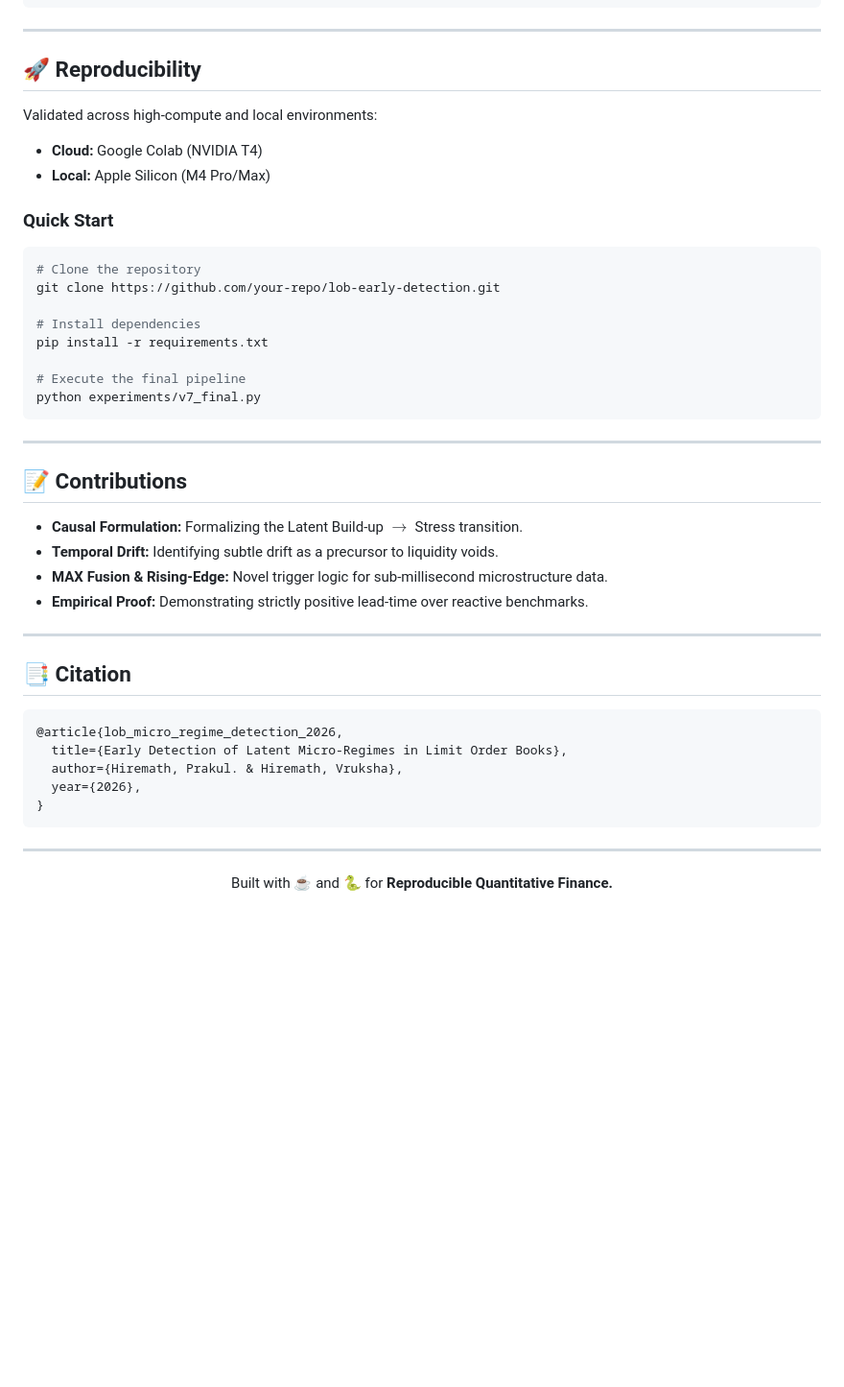
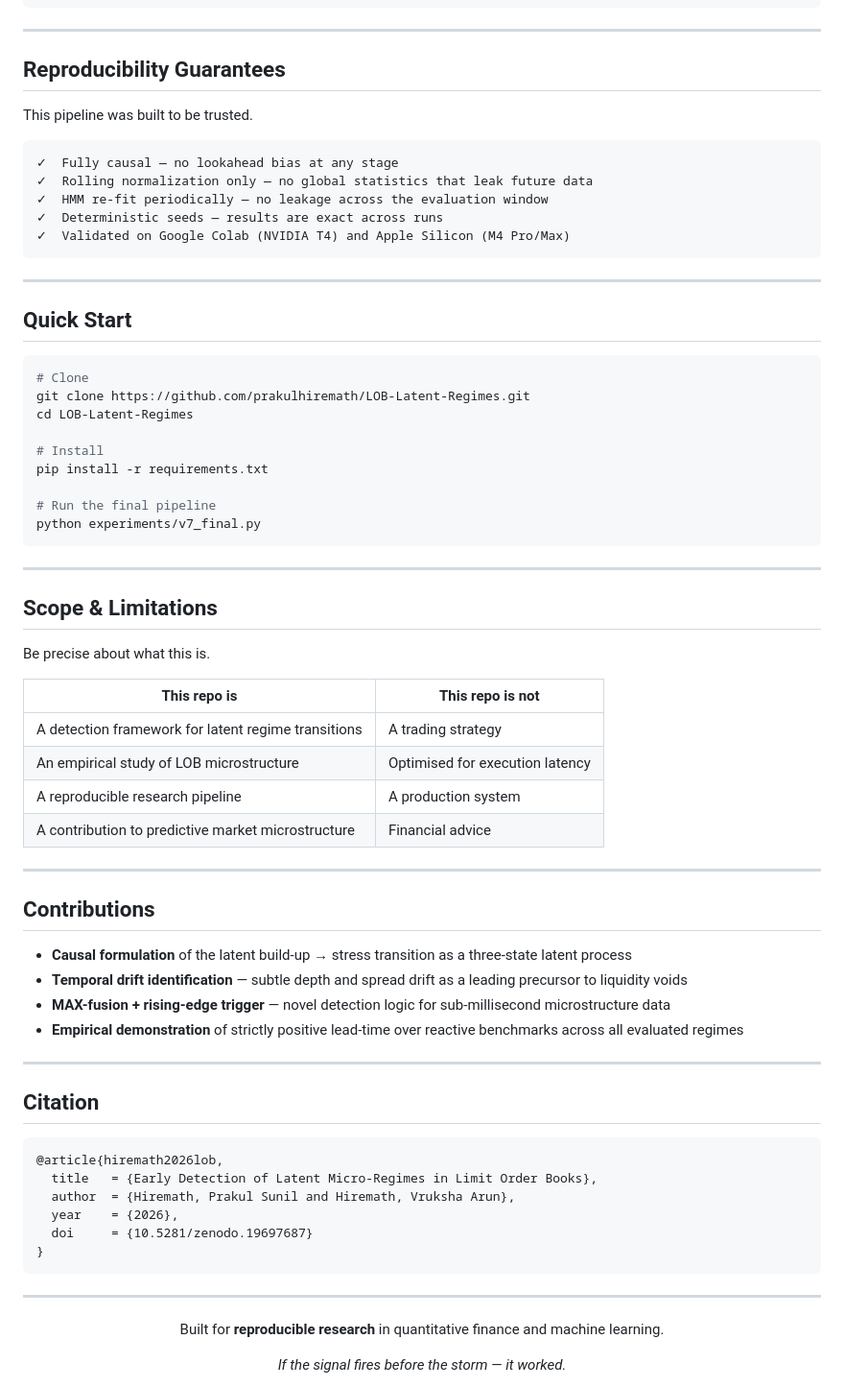
Before and after one commit to prakulhiremath/LOB-Latent-Regimes, a Markdown page: README.md, the part around one of its changes. Shown at 96% size. GitHub-like rendering; blank space fills up the shorter version.

````diff
--- a/README.md
+++ b/README.md
@@ -93,49 +168,74 @@ The detector employs a high-fidelity fusion of probabilistic and temporal signal
 
 ---
 
-## 🚀 Reproducibility
+## Reproducibility Guarantees
 
-Validated across high-compute and local environments:
-* **Cloud:** Google Colab (NVIDIA T4)
-* **Local:** Apple Silicon (M4 Pro/Max)
+This pipeline was built to be trusted.
 
-### Quick Start
+```
+✓  Fully causal — no lookahead bias at any stage
+✓  Rolling normalization only — no global statistics that leak future data
+✓  HMM re-fit periodically — no leakage across the evaluation window
+✓  Deterministic seeds — results are exact across runs
+✓  Validated on Google Colab (NVIDIA T4) and Apple Silicon (M4 Pro/Max)
+```
+
+---
+
+## Quick Start
+
 ```bash
-# Clone the repository
-git clone https://github.com/your-repo/lob-early-detection.git
+# Clone
+git clone https://github.com/prakulhiremath/LOB-Latent-Regimes.git
+cd LOB-Latent-Regimes
 
-# Install dependencies
+# Install
 pip install -r requirements.txt
 
-# Execute the final pipeline
+# Run the final pipeline
 python experiments/v7_final.py
 ```
 
 ---
 
-## 📝 Contributions
-* **Causal Formulation:** Formalizing the Latent Build-up $\rightarrow$ Stress transition.
-* **Temporal Drift:** Identifying subtle drift as a precursor to liquidity voids.
-* **MAX Fusion & Rising-Edge:** Novel trigger logic for sub-millisecond microstructure data.
-* **Empirical Proof:** Demonstrating strictly positive lead-time over reactive benchmarks.
+## Scope & Limitations
+
+Be precise about what this is.
+
+| This repo **is** | This repo **is not** |
+|---|---|
+| A detection framework for latent regime transitions | A trading strategy |
+| An empirical study of LOB microstructure | Optimised for execution latency |
+| A reproducible research pipeline | A production system |
+| A contribution to predictive market microstructure | Financial advice |
 
 ---
 
-## 📑 Citation
+## Contributions
+
+- **Causal formulation** of the latent build-up → stress transition as a three-state latent process
+- **Temporal drift identification** — subtle depth and spread drift as a leading precursor to liquidity voids
+- **MAX-fusion + rising-edge trigger** — novel detection logic for sub-millisecond microstructure data
+- **Empirical demonstration** of strictly positive lead-time over reactive benchmarks across all evaluated regimes
+
+---
+
+## Citation
 
 ```bibtex
-@article{lob_micro_regime_detection_2026,
-  title={Early Detection of Latent Micro-Regimes in Limit Order Books},
-  author={Hiremath, Prakul. & Hiremath, Vruksha},
-  year={2026},
+@article{hiremath2026lob,
+  title   = {Early Detection of Latent Micro-Regimes in Limit Order Books},
+  author  = {Hiremath, Prakul Sunil and Hiremath, Vruksha Arun},
+  year    = {2026},
+  doi     = {10.5281/zenodo.19697687}
 }
 ```
 
 ---
 
-<p align="center">
-  Built with ☕️ and 🐍 for <b>Reproducible Quantitative Finance.</b>
-</p>
+<div align="center">
 
+Built for **reproducible research** in quantitative finance and machine learning.
 
+*If the signal fires before the storm — it worked.*
 
````
Also changed, not shown: other parts of README.md (+134 -59 lines).
